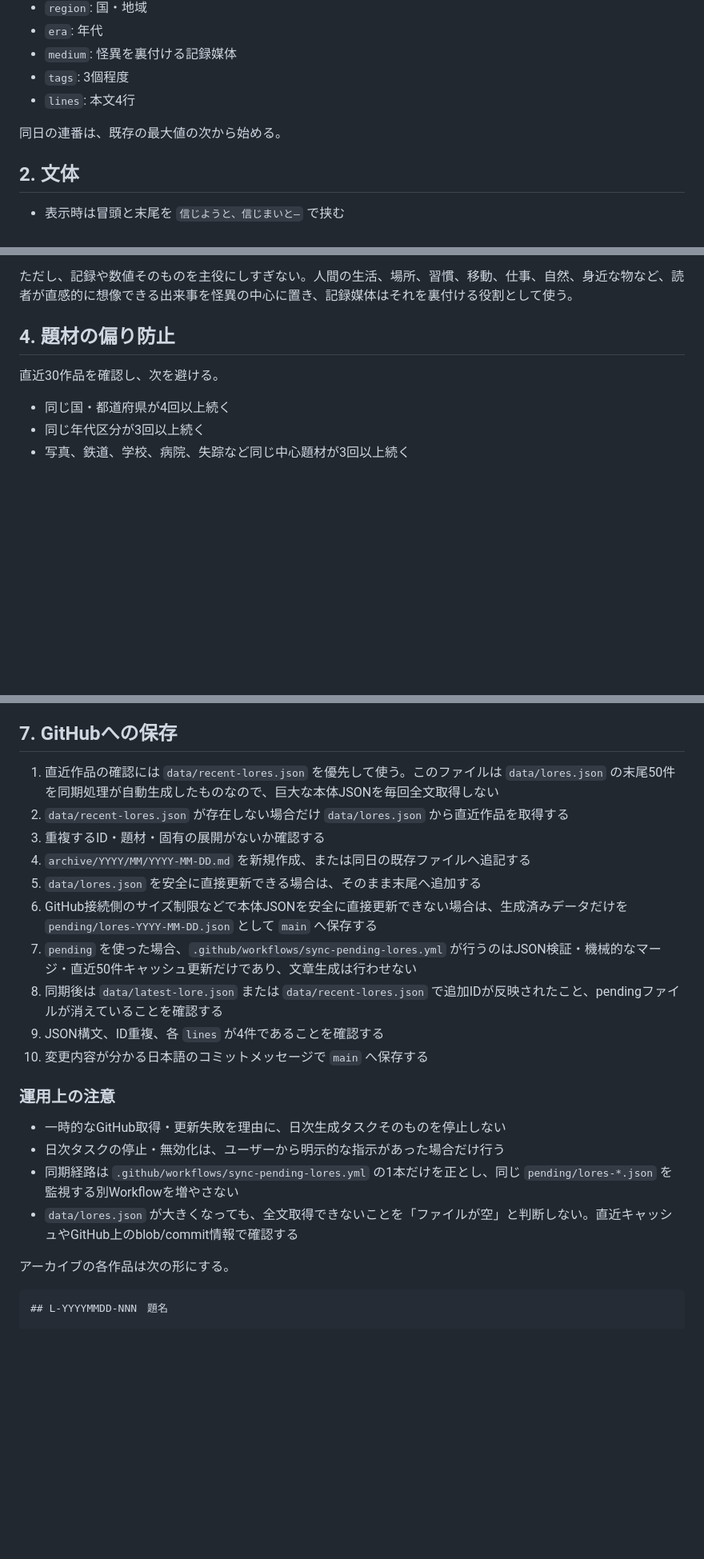
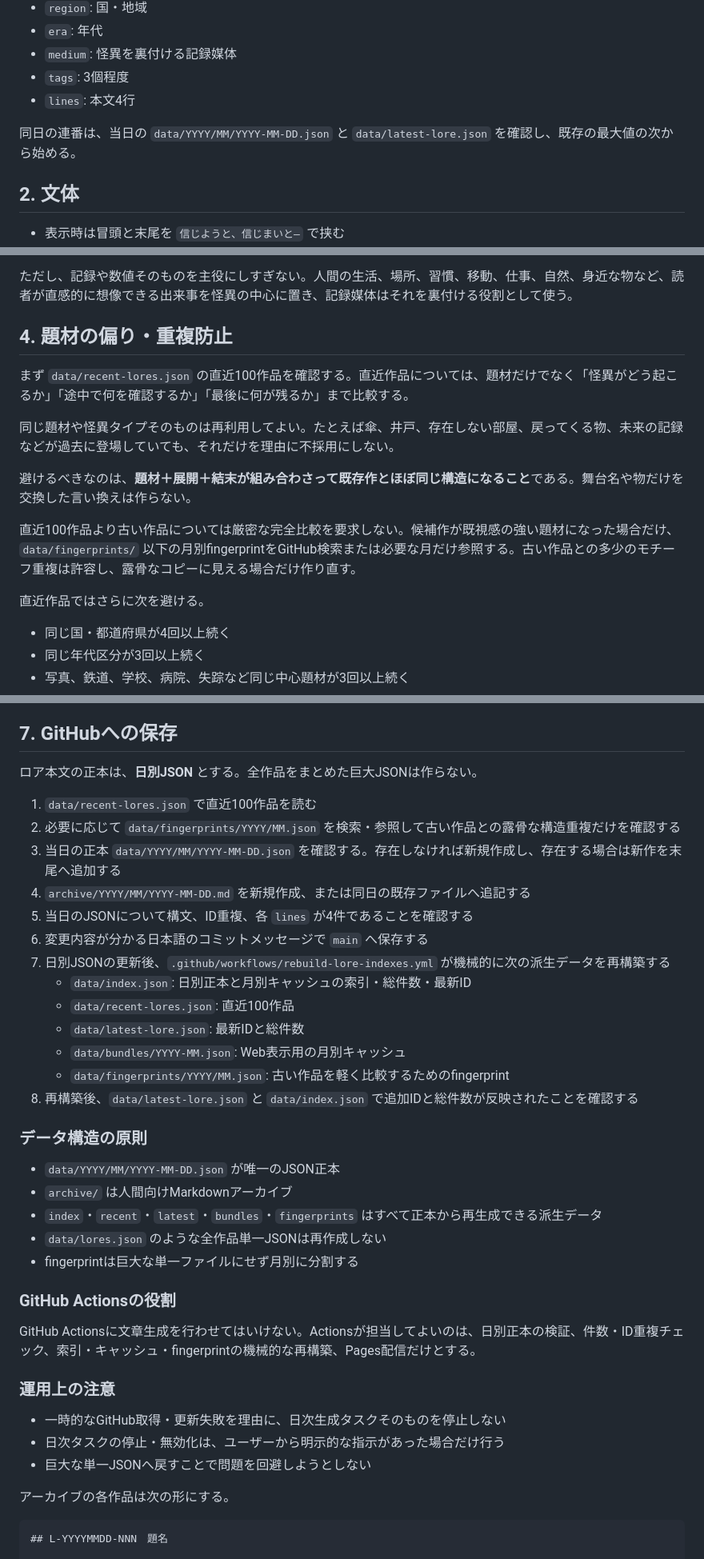
Before and after one commit to lafcadio896-cyber/believe-or-not-archives, a Markdown page: GENERATION_RULES.md, 3 parts joined by grey strips. Shown at 80% size. GitHub-like rendering; blank space fills up the shorter version.

Commit message:
日別JSON運用と緩やかな重複判定へ生成ルールを移行

```diff
--- a/GENERATION_RULES.md
+++ b/GENERATION_RULES.md
@@ -13,7 +13,7 @@
 - `tags`: 3個程度
 - `lines`: 本文4行
 
-同日の連番は、既存の最大値の次から始める。
+同日の連番は、当日の `data/YYYY/MM/YYYY-MM-DD.json` と `data/latest-lore.json` を確認し、既存の最大値の次から始める。
 
 ## 2. 文体
 
@@ -49,9 +49,17 @@
 
 ただし、記録や数値そのものを主役にしすぎない。人間の生活、場所、習慣、移動、仕事、自然、身近な物など、読者が直感的に想像できる出来事を怪異の中心に置き、記録媒体はそれを裏付ける役割として使う。
 
-## 4. 題材の偏り防止
+## 4. 題材の偏り・重複防止
 
-直近30作品を確認し、次を避ける。
+まず `data/recent-lores.json` の直近100作品を確認する。直近作品については、題材だけでなく「怪異がどう起こるか」「途中で何を確認するか」「最後に何が残るか」まで比較する。
+
+同じ題材や怪異タイプそのものは再利用してよい。たとえば傘、井戸、存在しない部屋、戻ってくる物、未来の記録などが過去に登場していても、それだけを理由に不採用にしない。
+
+避けるべきなのは、**題材＋展開＋結末が組み合わさって既存作とほぼ同じ構造になること**である。舞台名や物だけを交換した言い換えは作らない。
+
+直近100作品より古い作品については厳密な完全比較を要求しない。候補作が既視感の強い題材になった場合だけ、`data/fingerprints/` 以下の月別fingerprintをGitHub検索または必要な月だけ参照する。古い作品との多少のモチーフ重複は許容し、露骨なコピーに見える場合だけ作り直す。
+
+直近作品ではさらに次を避ける。
 
 - 同じ国・都道府県が4回以上続く
 - 同じ年代区分が3回以上続く
@@ -106,23 +114,39 @@
 
 ## 7. GitHubへの保存
 
-1. 直近作品の確認には `data/recent-lores.json` を優先して使う。このファイルは `data/lores.json` の末尾50件を同期処理が自動生成したものなので、巨大な本体JSONを毎回全文取得しない
-2. `data/recent-lores.json` が存在しない場合だけ `data/lores.json` から直近作品を取得する
-3. 重複するID・題材・固有の展開がないか確認する
+ロア本文の正本は、**日別JSON** とする。全作品をまとめた巨大JSONは作らない。
+
+1. `data/recent-lores.json` で直近100作品を読む
+2. 必要に応じて `data/fingerprints/YYYY/MM.json` を検索・参照して古い作品との露骨な構造重複だけを確認する
+3. 当日の正本 `data/YYYY/MM/YYYY-MM-DD.json` を確認する。存在しなければ新規作成し、存在する場合は新作を末尾へ追加する
 4. `archive/YYYY/MM/YYYY-MM-DD.md` を新規作成、または同日の既存ファイルへ追記する
-5. `data/lores.json` を安全に直接更新できる場合は、そのまま末尾へ追加する
-6. GitHub接続側のサイズ制限などで本体JSONを安全に直接更新できない場合は、生成済みデータだけを `pending/lores-YYYY-MM-DD.json` として `main` へ保存する
-7. `pending` を使った場合、`.github/workflows/sync-pending-lores.yml` が行うのはJSON検証・機械的なマージ・直近50件キャッシュ更新だけであり、文章生成は行わせない
-8. 同期後は `data/latest-lore.json` または `data/recent-lores.json` で追加IDが反映されたこと、pendingファイルが消えていることを確認する
-9. JSON構文、ID重複、各 `lines` が4件であることを確認する
-10. 変更内容が分かる日本語のコミットメッセージで `main` へ保存する
+5. 当日のJSONについて構文、ID重複、各 `lines` が4件であることを確認する
+6. 変更内容が分かる日本語のコミットメッセージで `main` へ保存する
+7. 日別JSONの更新後、`.github/workflows/rebuild-lore-indexes.yml` が機械的に次の派生データを再構築する
+   - `data/index.json`: 日別正本と月別キャッシュの索引・総件数・最新ID
+   - `data/recent-lores.json`: 直近100作品
+   - `data/latest-lore.json`: 最新IDと総件数
+   - `data/bundles/YYYY-MM.json`: Web表示用の月別キャッシュ
+   - `data/fingerprints/YYYY/MM.json`: 古い作品を軽く比較するためのfingerprint
+8. 再構築後、`data/latest-lore.json` と `data/index.json` で追加IDと総件数が反映されたことを確認する
+
+### データ構造の原則
+
+- `data/YYYY/MM/YYYY-MM-DD.json` が唯一のJSON正本
+- `archive/` は人間向けMarkdownアーカイブ
+- `index`・`recent`・`latest`・`bundles`・`fingerprints` はすべて正本から再生成できる派生データ
+- `data/lores.json` のような全作品単一JSONは再作成しない
+- fingerprintは巨大な単一ファイルにせず月別に分割する
+
+### GitHub Actionsの役割
+
+GitHub Actionsに文章生成を行わせてはいけない。Actionsが担当してよいのは、日別正本の検証、件数・ID重複チェック、索引・キャッシュ・fingerprintの機械的な再構築、Pages配信だけとする。
 
 ### 運用上の注意
 
 - 一時的なGitHub取得・更新失敗を理由に、日次生成タスクそのものを停止しない
 - 日次タスクの停止・無効化は、ユーザーから明示的な指示があった場合だけ行う
-- 同期経路は `.github/workflows/sync-pending-lores.yml` の1本だけを正とし、同じ `pending/lores-*.json` を監視する別Workflowを増やさない
-- `data/lores.json` が大きくなっても、全文取得できないことを「ファイルが空」と判断しない。直近キャッシュやGitHub上のblob/commit情報で確認する
+- 巨大な単一JSONへ戻すことで問題を回避しようとしない
 
 アーカイブの各作品は次の形にする。
 
```
